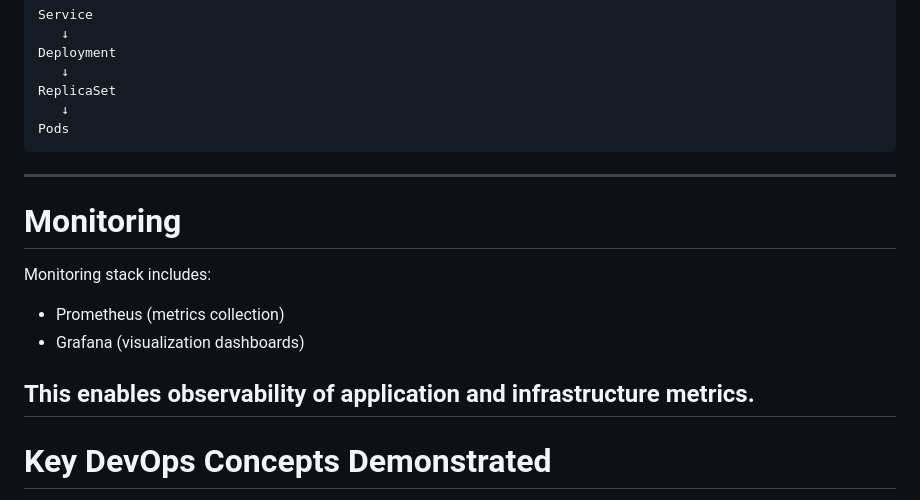
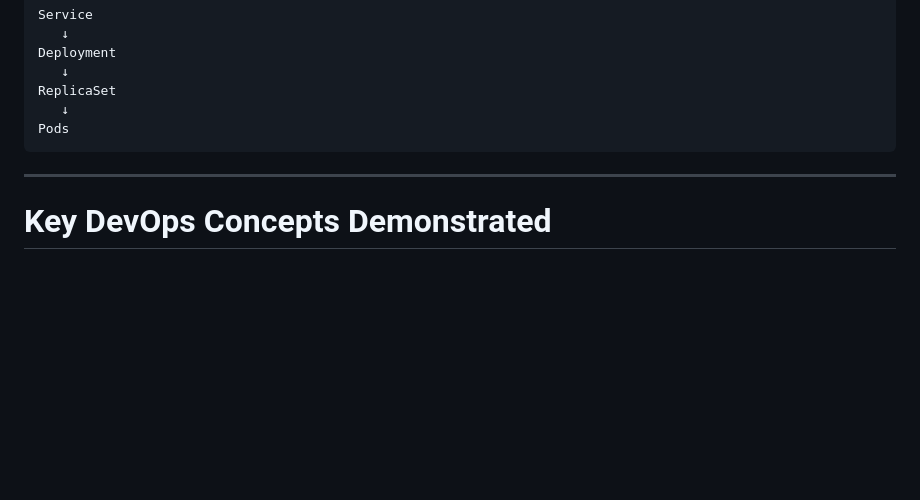
Before and after one commit to dvanhu/cloud-native-devops-platform, a Markdown page: README.md, the part around the change. Rendered like a GitHub page; blank space fills up the shorter version.

````diff
--- a/README.md
+++ b/README.md
@@ -181,17 +181,6 @@ ReplicaSet
    ↓
 Pods
 ```
-
----
-
-# Monitoring
-
-Monitoring stack includes:
-
-* Prometheus (metrics collection)
-* Grafana (visualization dashboards)
-
-This enables observability of application and infrastructure metrics.
 ---
 
 # Key DevOps Concepts Demonstrated
````
